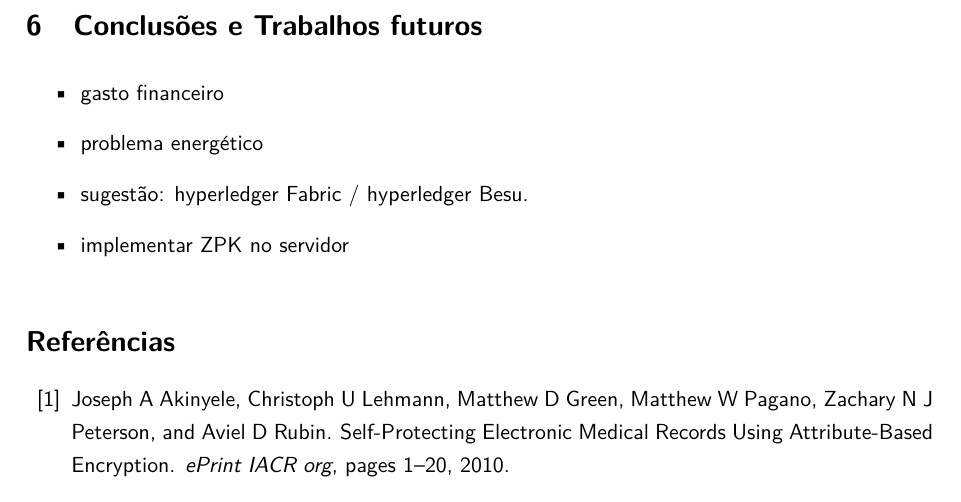
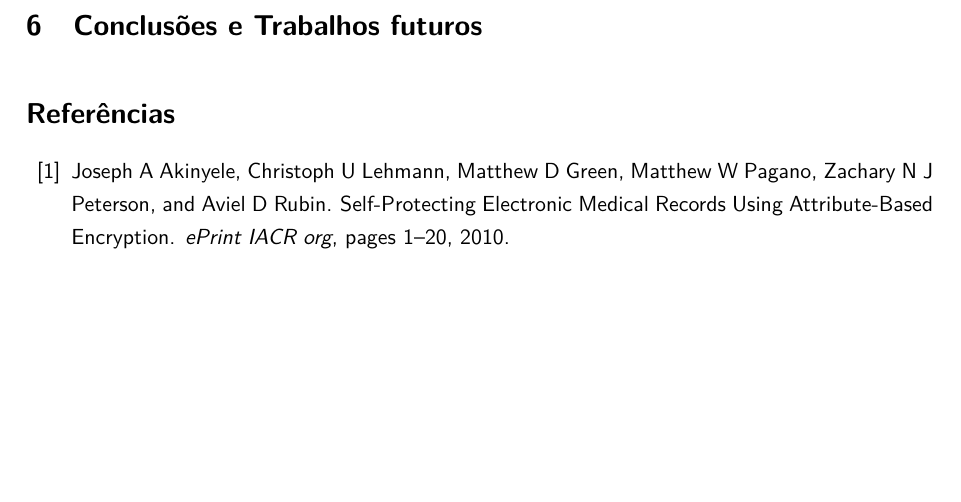
Before and after one commit to br-fedaykin/PGC, a LaTeX paper (monografia/main.tex): part of page 48 of 53, cut so that both start at the same text, the shorter picture padded with empty space. Compiled offline with pdfLaTeX.

Commit message:
levando TODOs da Seção 6 para o README

```diff
--- a/monografia/main.tex
+++ b/monografia/main.tex
@@ -1220,13 +1220,6 @@ Uma outra diferença é que o trabalho proposto modela Smart Contracts para inte
 \newpage
 \section{Conclusões e Trabalhos futuros}
 
-\begin{itemize}
-  \item gasto financeiro
-  \item problema energético
-  \item sugestão: hyperledger Fabric / hyperledger Besu.
-  \item implementar ZPK no servidor
-\end{itemize}
-
 \bibliography{doc}
 \bibliographystyle{plainnat}
 
```
Also changed, not shown: monografia/README.md.
